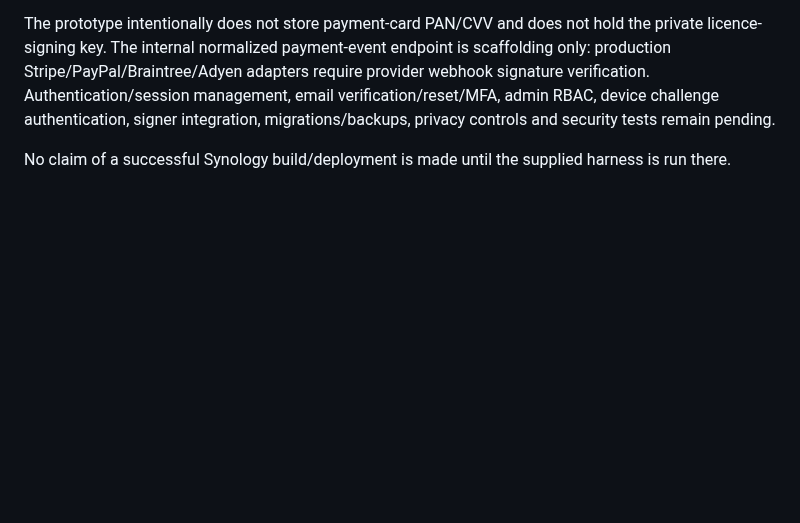
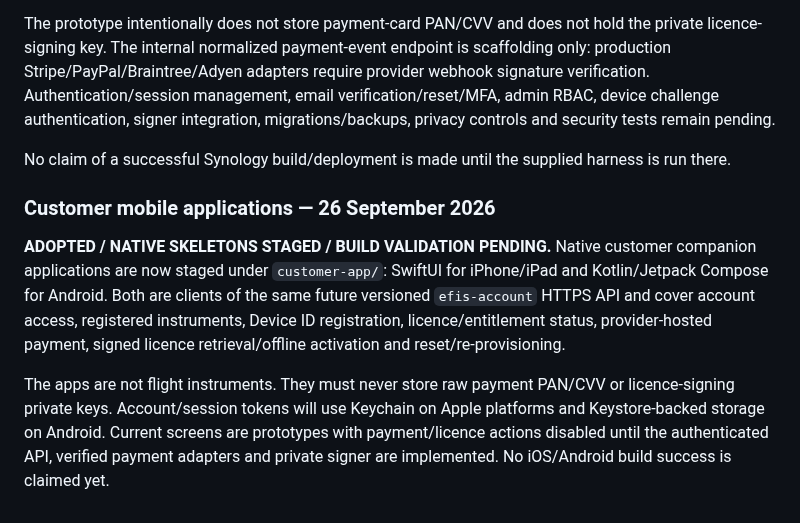
Before and after one commit to rhine59/ESP32-EFIS, a Markdown page: docs/PROJECT_STATUS.md, the part around the change. Rendered like a GitHub page; blank space fills up the shorter version.

Commit message:
Record customer mobile app prototypes

```diff
--- a/docs/PROJECT_STATUS.md
+++ b/docs/PROJECT_STATUS.md
@@ -331,3 +331,10 @@ The server payment adapter must allow provider replacement/addition (for example
 The prototype intentionally does not store payment-card PAN/CVV and does not hold the private licence-signing key. The internal normalized payment-event endpoint is scaffolding only: production Stripe/PayPal/Braintree/Adyen adapters require provider webhook signature verification. Authentication/session management, email verification/reset/MFA, admin RBAC, device challenge authentication, signer integration, migrations/backups, privacy controls and security tests remain pending.
 
 No claim of a successful Synology build/deployment is made until the supplied harness is run there.
+
+
+### Customer mobile applications — 26 September 2026
+
+**ADOPTED / NATIVE SKELETONS STAGED / BUILD VALIDATION PENDING.** Native customer companion applications are now staged under `customer-app/`: SwiftUI for iPhone/iPad and Kotlin/Jetpack Compose for Android. Both are clients of the same future versioned `efis-account` HTTPS API and cover account access, registered instruments, Device ID registration, licence/entitlement status, provider-hosted payment, signed licence retrieval/offline activation and reset/re-provisioning.
+
+The apps are not flight instruments. They must never store raw payment PAN/CVV or licence-signing private keys. Account/session tokens will use Keychain on Apple platforms and Keystore-backed storage on Android. Current screens are prototypes with payment/licence actions disabled until the authenticated API, verified payment adapters and private signer are implemented. No iOS/Android build success is claimed yet.
```
